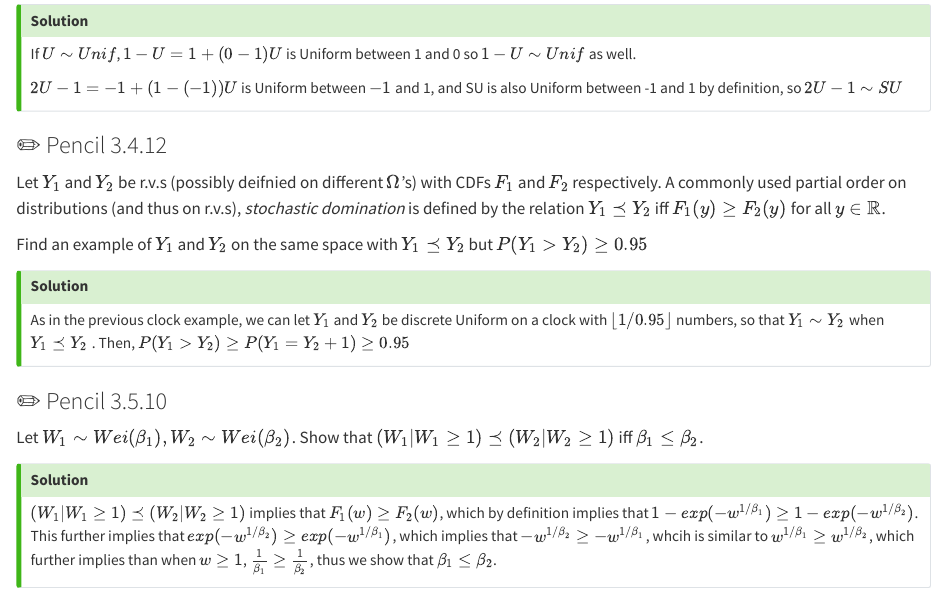
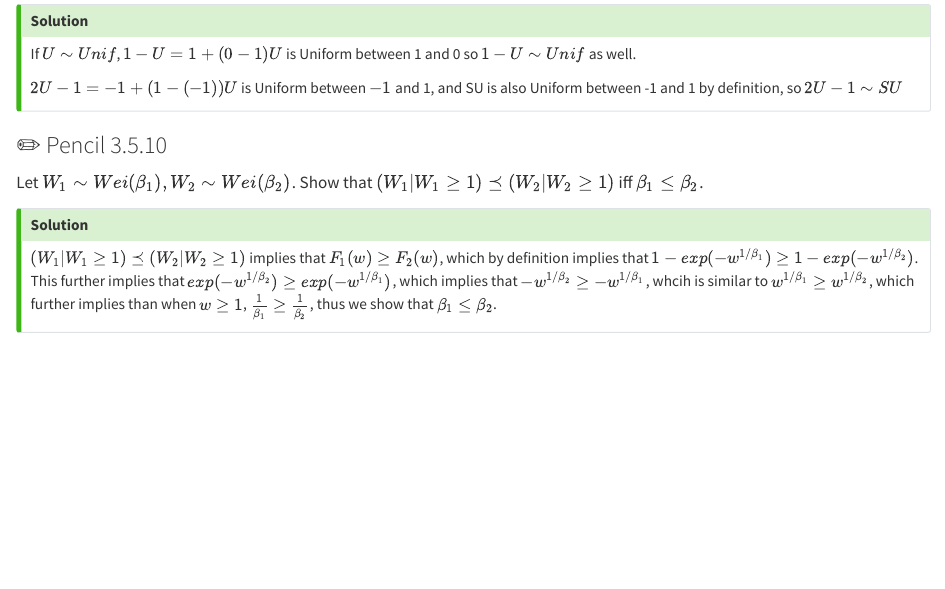
Before and after one commit to zadchin/STAT210_Section, a Quarto document (02_Section_2.qmd): the page in a window 1100 px wide, from 2030 px down. Rendered offline with R 4.5, knitr and Pandoc in place of Quarto, with nearby package versions.

Commit message:
section 2 v2

```diff
--- a/02_Section_2.qmd
+++ b/02_Section_2.qmd
@@ -70,17 +70,6 @@ $2U-1 = -1 +(1-(-1))U$ is Uniform between $-1$ and 1, and SU is also Uniform bet
 
 :::
 
-### ✏️ Pencil 3.4.12
-
-Let $Y_1$ and $Y_2$ be r.v.s (possibly deifnied on different $\Omega$'s) with CDFs $F_1$ and $F_2$ respectively. A commonly used partial order on distributions (and thus on r.v.s), *stochastic domination* is defined by the relation $Y_1 \preceq Y_2$ iff $F_1(y) \geq F_2(y)$ for all $y \in \mathbb{R}$.
-
-Find an example of $Y_1$ and $Y_2$ on the same space with $Y_1 \preceq Y_2$ but $P(Y_1 > Y_2) \geq 0.95$
-
-::: {.callout-tip collapse="true" appearance="simple"}
-
-## Solution
-As in the previous clock example, we can let $Y_1$ and $Y_2$ be discrete Uniform on a clock with $\lfloor 1/0.95 \rfloor$ numbers, so that $Y_1 \sim Y_2$ when $Y_1 \preceq Y_2$ . Then, $P(Y_1 > Y_2) \geq P(Y_1 = Y_2+1) \geq 0.95$
-:::
 
 ### ✏️ Pencil 3.5.10
 
```
Also changed, not shown: index.pdf, index.tex, 2 other files.
